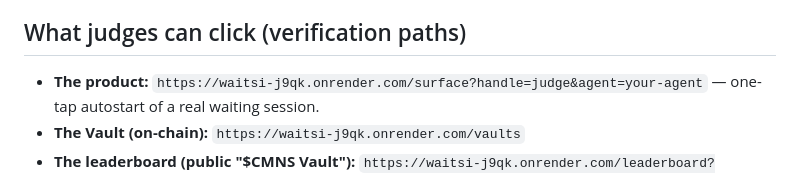
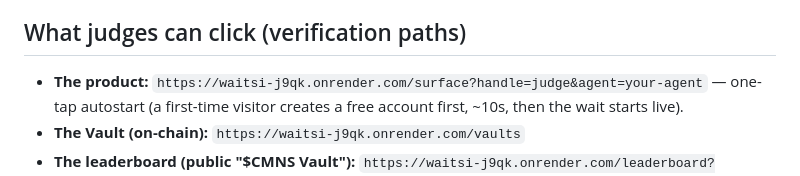
Before and after one commit to norbert351/waitsi, a Markdown page: docs/SUBMISSION.md, the part around the change. GitHub-like rendering.

```diff
--- a/docs/SUBMISSION.md
+++ b/docs/SUBMISSION.md
@@ -36,7 +36,8 @@ payouts you claim and redeem are asset-backed, not a simulation.
 ## What judges can click (verification paths)
 
 - **The product:** `https://waitsi-j9qk.onrender.com/surface?handle=judge&agent=your-agent`
-  — one-tap autostart of a real waiting session.
+  — one-tap autostart (a first-time visitor creates a free account first, ~10s,
+  then the wait starts live).
 - **The Vault (on-chain):** `https://waitsi-j9qk.onrender.com/vaults`
 - **The leaderboard (public "$CMNS Vault"):**
   `https://waitsi-j9qk.onrender.com/leaderboard?limit=10`
```
Also changed, not shown: README.md (+3 -1 lines).
